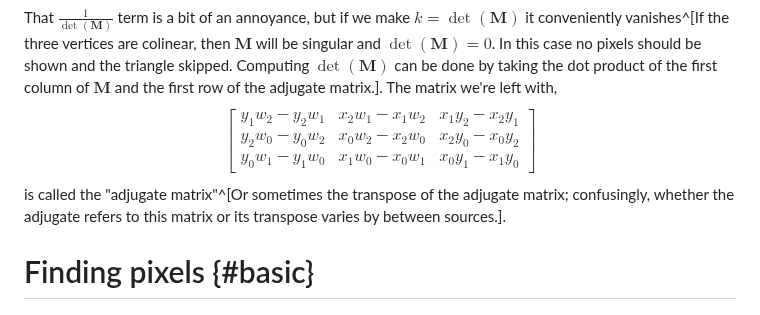
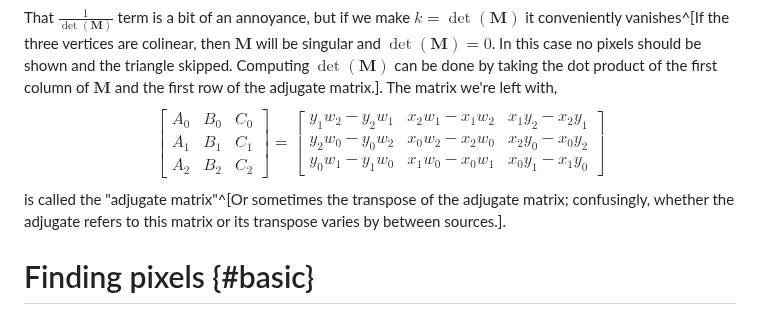
Before and after one commit to tychonievich/graphics, a Markdown page: md/text/psc.md, the part around the change. GitHub-like rendering.

Commit message:
autocommit

```diff
--- a/md/text/psc.md
+++ b/md/text/psc.md
@@ -136,6 +136,8 @@ That $\frac{1}{\operatorname{det}(\mathbf{M})}$ term is a bit of an annoyance,
 but if we make $k = \operatorname{det}(\mathbf{M})$ it conveniently vanishes^[If the three vertices are colinear, then $\mathbf{M}$ will be singular and $\operatorname{det}(\mathbf{M}) = 0$. In this case no pixels should be shown and the triangle skipped. Computing $\operatorname{det}(\mathbf{M})$ can be done by taking the dot product of the first column of $\mathbf{M}$ and the first row of the adjugate matrix.].
 The matrix we're left with,
 $$
+\begin{bmatrix}A_0&B_0&C_0\\A_1&B_1&C_1\\A_2&B_2&C_2\end{bmatrix}
+=
 \begin{bmatrix}
 y_1 w_2 - y_2 w_1 & x_2 w_1 - x_1 w_2 & x_1 y_2 - x_2 y_1 \\
 y_2 w_0 - y_0 w_2 & x_0 w_2 - x_2 w_0 & x_2 y_0 - x_0 y_2 \\
```
